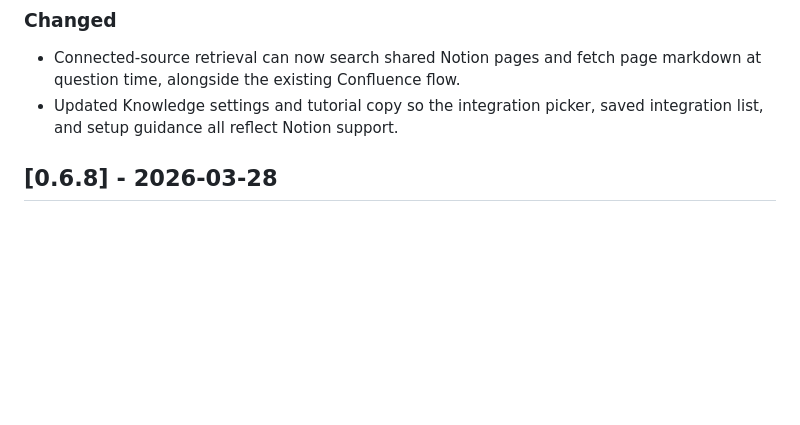
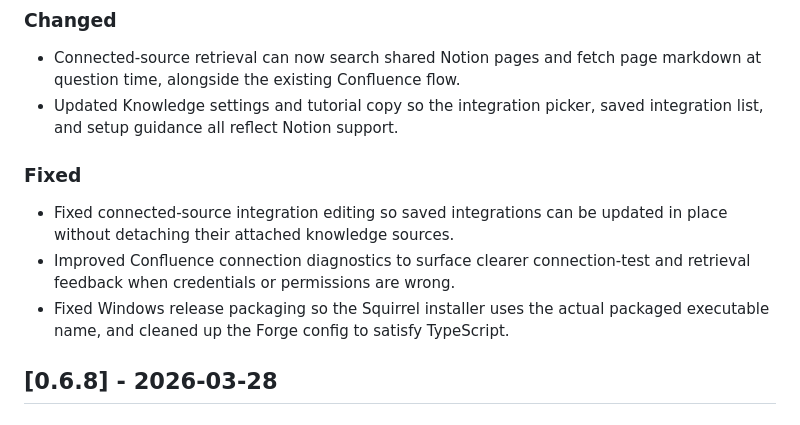
Before and after one commit to kadmielp/Office-Buddies, a Markdown page: CHANGELOG.md, the part around the change. Drawn GitHub-style; blank space fills up the shorter version.

```diff
--- a/CHANGELOG.md
+++ b/CHANGELOG.md
@@ -12,6 +12,12 @@ All notable changes to this project will be documented in this file.
 
 - Connected-source retrieval can now search shared Notion pages and fetch page markdown at question time, alongside the existing Confluence flow.
 - Updated Knowledge settings and tutorial copy so the integration picker, saved integration list, and setup guidance all reflect Notion support.
+
+### Fixed
+
+- Fixed connected-source integration editing so saved integrations can be updated in place without detaching their attached knowledge sources.
+- Improved Confluence connection diagnostics to surface clearer connection-test and retrieval feedback when credentials or permissions are wrong.
+- Fixed Windows release packaging so the Squirrel installer uses the actual packaged executable name, and cleaned up the Forge config to satisfy TypeScript.
 
 ## [0.6.8] - 2026-03-28
 
```
Also changed, not shown: README.md (+25 -5 lines).
